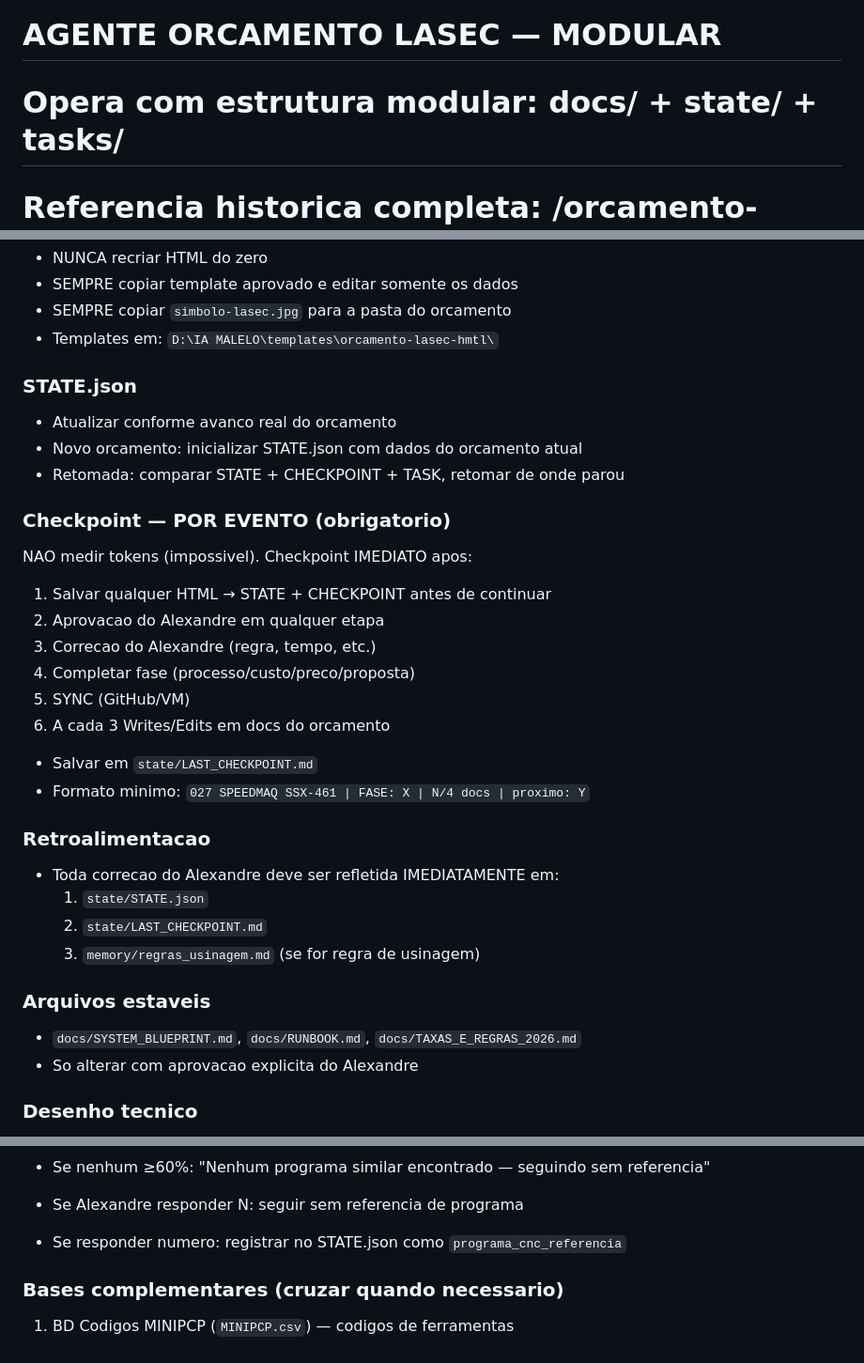
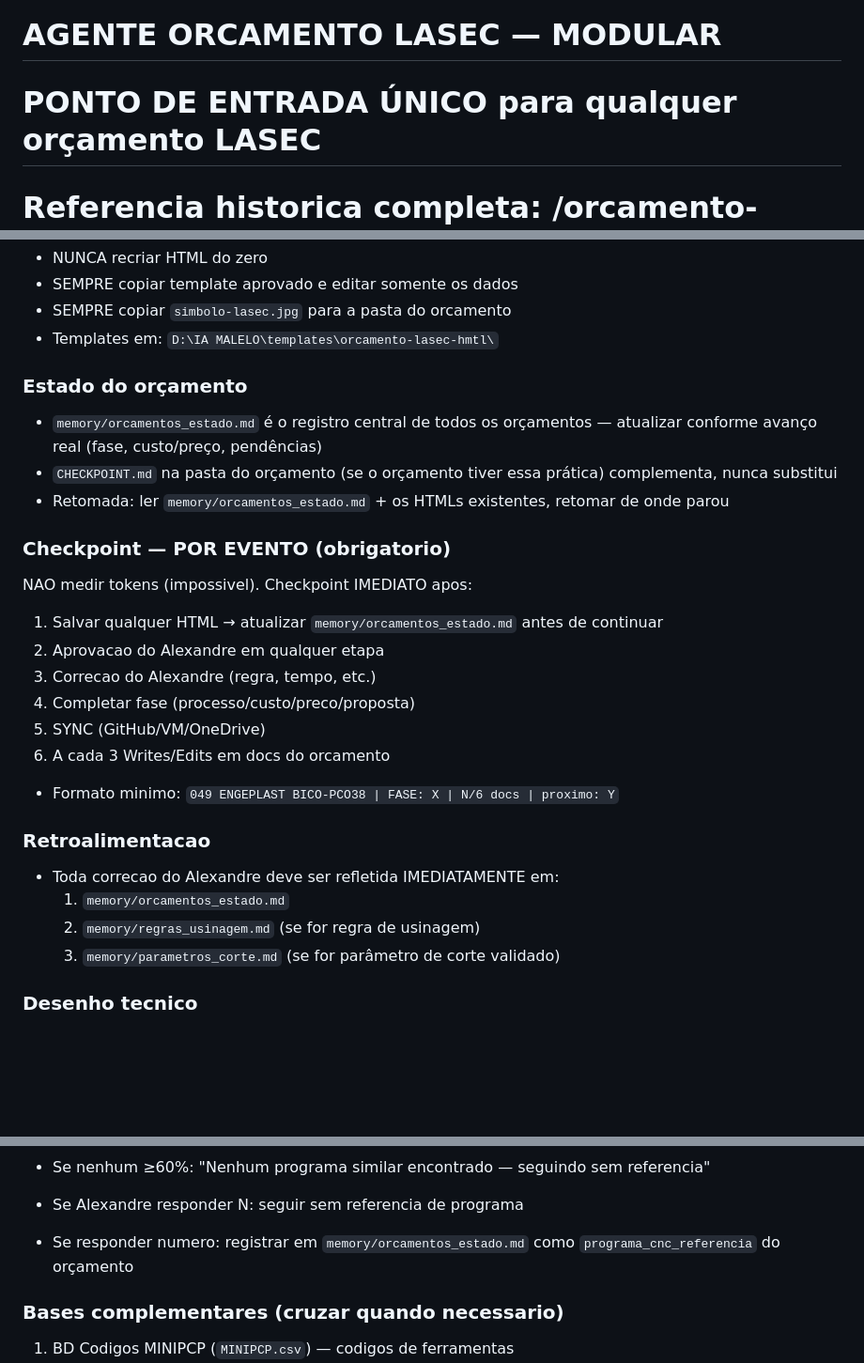
Before and after one commit to asouza3044-hash/xando-IA, a Markdown page: commands/orcamento-lasec-modular.md, 3 parts joined by grey strips. Shown at 94% size. GitHub-like rendering; blank space fills up the shorter version.

```diff
--- a/commands/orcamento-lasec-modular.md
+++ b/commands/orcamento-lasec-modular.md
@@ -1,3 +1,3 @@
 # AGENTE ORCAMENTO LASEC — MODULAR
-# Opera com estrutura modular: docs/ + state/ + tasks/
+# PONTO DE ENTRADA ÚNICO para qualquer orçamento LASEC
 # Referencia historica completa: /orcamento-lasec (fallback)
@@ -76,31 +83,27 @@ Informar ao Alexandre:
 - SEMPRE copiar `simbolo-lasec.jpg` para a pasta do orcamento
 - Templates em: `D:\IA MALELO\templates\orcamento-lasec-hmtl\`
 
-### STATE.json
-- Atualizar conforme avanco real do orcamento
-- Novo orcamento: inicializar STATE.json com dados do orcamento atual
-- Retomada: comparar STATE + CHECKPOINT + TASK, retomar de onde parou
+### Estado do orçamento
+- `memory/orcamentos_estado.md` é o registro central de todos os orçamentos — atualizar conforme avanço
+  real (fase, custo/preço, pendências)
+- `CHECKPOINT.md` na pasta do orçamento (se o orçamento tiver essa prática) complementa, nunca substitui
+- Retomada: ler `memory/orcamentos_estado.md` + os HTMLs existentes, retomar de onde parou
 
 ### Checkpoint — POR EVENTO (obrigatorio)
 NAO medir tokens (impossivel). Checkpoint IMEDIATO apos:
-1. Salvar qualquer HTML → STATE + CHECKPOINT antes de continuar
+1. Salvar qualquer HTML → atualizar `memory/orcamentos_estado.md` antes de continuar
 2. Aprovacao do Alexandre em qualquer etapa
 3. Correcao do Alexandre (regra, tempo, etc.)
 4. Completar fase (processo/custo/preco/proposta)
-5. SYNC (GitHub/VM)
+5. SYNC (GitHub/VM/OneDrive)
 6. A cada 3 Writes/Edits em docs do orcamento
-- Salvar em `state/LAST_CHECKPOINT.md`
-- Formato minimo: `027 SPEEDMAQ SSX-461 | FASE: X | N/4 docs | proximo: Y`
+- Formato minimo: `049 ENGEPLAST BICO-PCO38 | FASE: X | N/6 docs | proximo: Y`
 
 ### Retroalimentacao
 - Toda correcao do Alexandre deve ser refletida IMEDIATAMENTE em:
-  1. `state/STATE.json`
-  2. `state/LAST_CHECKPOINT.md`
-  3. `memory/regras_usinagem.md` (se for regra de usinagem)
-
-### Arquivos estaveis
-- `docs/SYSTEM_BLUEPRINT.md`, `docs/RUNBOOK.md`, `docs/TAXAS_E_REGRAS_2026.md`
-- So alterar com aprovacao explicita do Alexandre
+  1. `memory/orcamentos_estado.md`
+  2. `memory/regras_usinagem.md` (se for regra de usinagem)
+  3. `memory/parametros_corte.md` (se for parâmetro de corte validado)
 
 ### Desenho tecnico
 - Extrair TUDO o que estiver visivel antes de perguntar
@@ -139,7 +142,7 @@ Ordenar por % decrescente, mostrar top 3 (minimo 60%).
 
 - Se nenhum ≥60%: "Nenhum programa similar encontrado — seguindo sem referencia"
 - Se Alexandre responder N: seguir sem referencia de programa
-- Se responder numero: registrar no STATE.json como `programa_cnc_referencia`
+- Se responder numero: registrar em `memory/orcamentos_estado.md` como `programa_cnc_referencia` do orçamento
 
 ### Bases complementares (cruzar quando necessario)
 1. BD Codigos MINIPCP (`MINIPCP.csv`) — codigos de ferramentas
```
Also changed, not shown: other parts of commands/orcamento-lasec-modular.md (+44 -37 lines).
